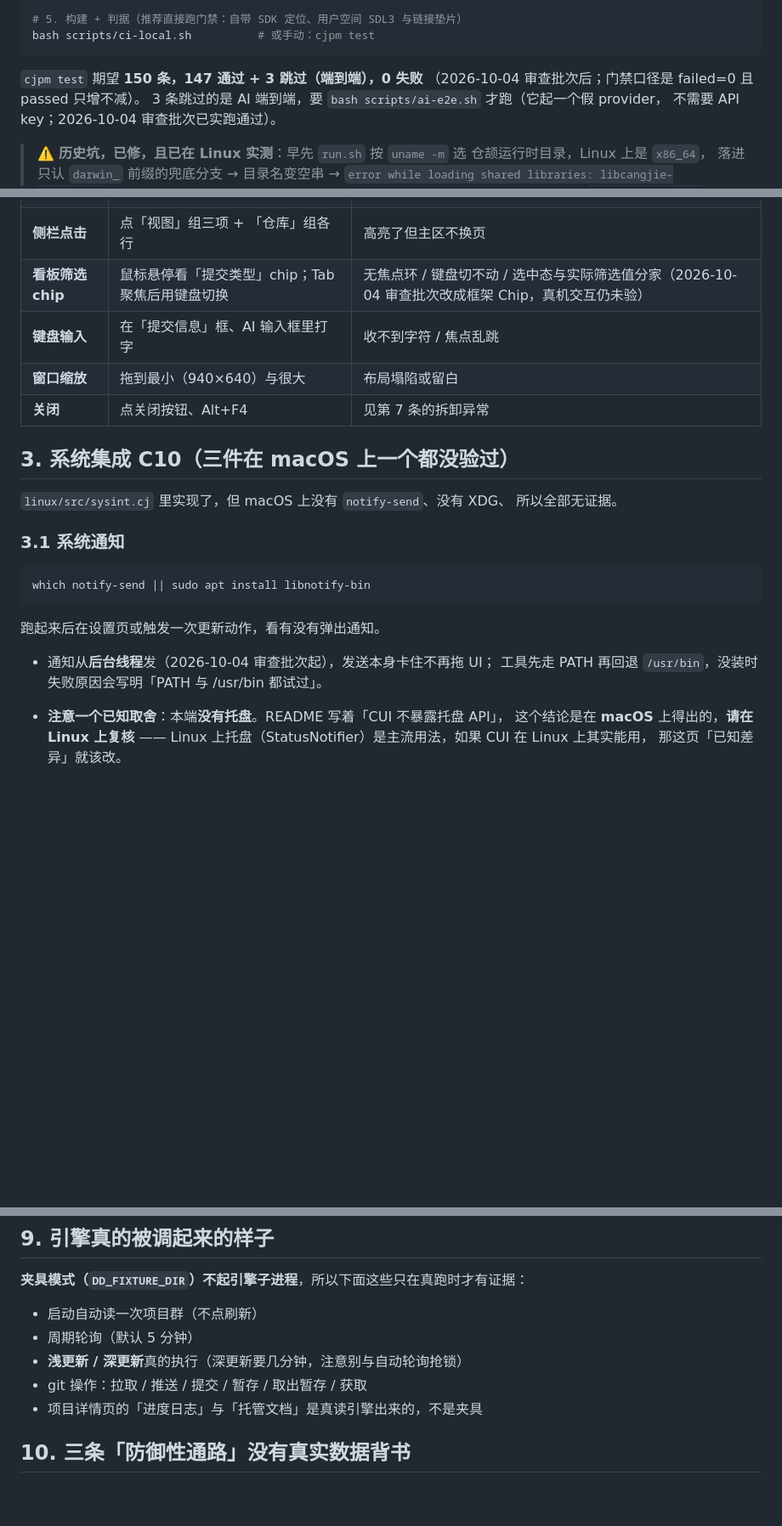
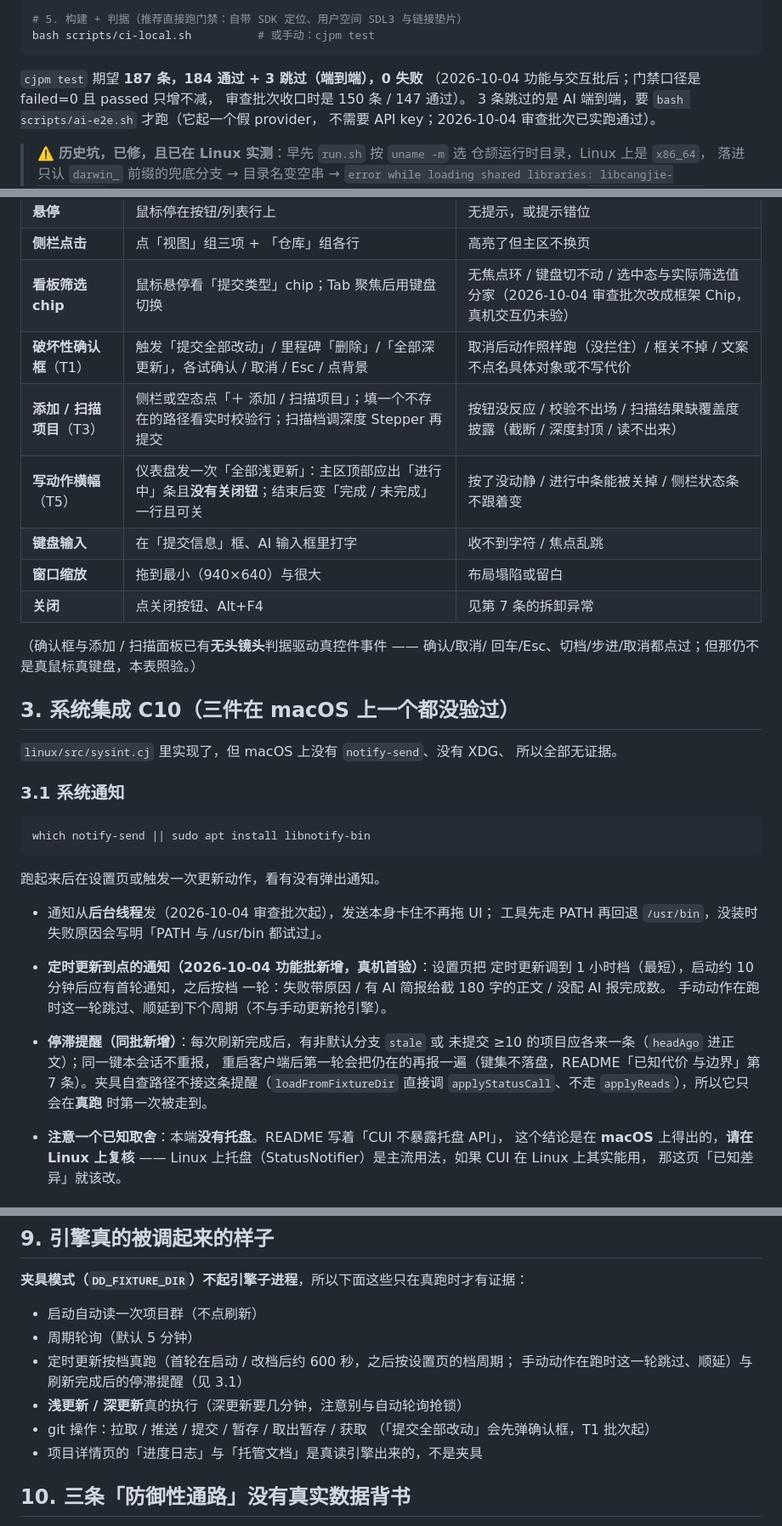
Before and after one commit to asdshuaishuai/deepDolphin, a Markdown page: linux/VERIFY-ON-LINUX.md, 3 parts joined by grey strips. Shown at 85% size. Rendered like a GitHub page; blank space fills up the shorter version.

````diff
--- a/linux/VERIFY-ON-LINUX.md
+++ b/linux/VERIFY-ON-LINUX.md
@@ -33,8 +33,9 @@ cd linux && sh scripts/fetch-deps.sh
 bash scripts/ci-local.sh          # 或手动：cjpm test
 ```
 
-`cjpm test` 期望 **150 条，147 通过 + 3 跳过（端到端），0 失败**
-（2026-10-04 审查批次后；门禁口径是 failed=0 且 passed 只增不减）。
+`cjpm test` 期望 **187 条，184 通过 + 3 跳过（端到端），0 失败**
+（2026-10-04 功能与交互批后；门禁口径是 failed=0 且 passed 只增不减，
+审查批次收口时是 150 条 / 147 通过）。
 3 条跳过的是 AI 端到端，要 `bash scripts/ai-e2e.sh` 才跑（它起一个假 provider，
 不需要 API key；2026-10-04 审查批次已实跑通过）。
 
@@ -107,9 +108,15 @@ cd linux && sh scripts/run.sh
 | **悬停** | 鼠标停在按钮/列表行上 | 无提示，或提示错位 |
 | **侧栏点击** | 点「视图」组三项 + 「仓库」组各行 | 高亮了但主区不换页 |
 | **看板筛选 chip** | 鼠标悬停看「提交类型」chip；Tab 聚焦后用键盘切换 | 无焦点环 / 键盘切不动 / 选中态与实际筛选值分家（2026-10-04 审查批次改成框架 Chip，真机交互仍未验） |
+| **破坏性确认框**（T1） | 触发「提交全部改动」/ 里程碑「删除」/「全部深更新」，各试确认 / 取消 / Esc / 点背景 | 取消后动作照样跑（没拦住）/ 框关不掉 / 文案不点名具体对象或不写代价 |
+| **添加 / 扫描项目**（T3） | 侧栏或空态点「＋ 添加 / 扫描项目」；填一个不存在的路径看实时校验行；扫描档调深度 Stepper 再提交 | 按钮没反应 / 校验不出场 / 扫描结果缺覆盖度披露（截断 / 深度封顶 / 读不出来） |
+| **写动作横幅**（T5） | 仪表盘发一次「全部浅更新」：主区顶部应出「进行中」条且**没有关闭钮**；结束后变「完成 / 未完成」一行且可关 | 按了没动静 / 进行中条能被关掉 / 侧栏状态条不跟着变 |
 | **键盘输入** | 在「提交信息」框、AI 输入框里打字 | 收不到字符 / 焦点乱跳 |
 | **窗口缩放** | 拖到最小（940×640）与很大 | 布局塌陷或留白 |
 | **关闭** | 点关闭按钮、Alt+F4 | 见第 7 条的拆卸异常 |
+
+（确认框与添加 / 扫描面板已有**无头镜头**判据驱动真控件事件 —— 确认/取消/
+回车/Esc、切档/步进/取消都点过；但那仍不是真鼠标真键盘，本表照验。）
 
 ## 3. 系统集成 C10（三件在 macOS 上一个都没验过）
 
@@ -127,6 +134,17 @@ which notify-send || sudo apt install libnotify-bin
 - 通知从**后台线程**发（2026-10-04 审查批次起），发送本身卡住不再拖 UI；
   工具先走 PATH 再回退 `/usr/bin`，没装时失败原因会写明「PATH 与
   /usr/bin 都试过」。
+
+- **定时更新到点的通知（2026-10-04 功能批新增，真机首验）**：设置页把
+  定时更新调到 1 小时档（最短），启动约 10 分钟后应有首轮通知，之后按档
+  一轮：失败带原因 / 有 AI 简报给截 180 字的正文 / 没配 AI 报完成数。
+  手动动作在跑时这一轮跳过、顺延到下个周期（不与手动更新抢引擎）。
+- **停滞提醒（同批新增）**：每次刷新完成后，有非默认分支 `stale` 或
+  未提交 ≥10 的项目应各来一条（`headAgo` 进正文）；同一键本会话不重报，
+  重启客户端后第一轮会把仍在的再报一遍（键集不落盘，README「已知代价
+  与边界」第 7 条）。夹具自查路径不接这条提醒（`loadFromFixtureDir`
+  直接调 `applyStatusCall`、不走 `applyReads`），所以它只会在**真跑**
+  时第一次被走到。
 
 - **注意一个已知取舍**：本端**没有托盘**。README 写着「CUI 不暴露托盘 API」，
   这个结论是在 **macOS** 上得出的，**请在 Linux 上复核** ——
@@ -251,8 +269,11 @@ ls -ld ~/.config/deepdolphin ~/.config/deepdolphin/api-key
 
 - 启动自动读一次项目群（不点刷新）
 - 周期轮询（默认 5 分钟）
+- 定时更新按档真跑（首轮在启动 / 改档后约 600 秒，之后按设置页的档周期；
+  手动动作在跑时这一轮跳过、顺延）与刷新完成后的停滞提醒（见 3.1）
 - **浅更新 / 深更新**真的执行（深更新要几分钟，注意别与自动轮询抢锁）
 - git 操作：拉取 / 推送 / 提交 / 暂存 / 取出暂存 / 获取
+  （「提交全部改动」会先弹确认框，T1 批次起）
 - 项目详情页的「进度日志」与「托管文档」是真读引擎出来的，不是夹具
 
 ## 10. 三条「防御性通路」没有真实数据背书
````
Also changed, not shown: linux/README.md (+49 -8 lines).
